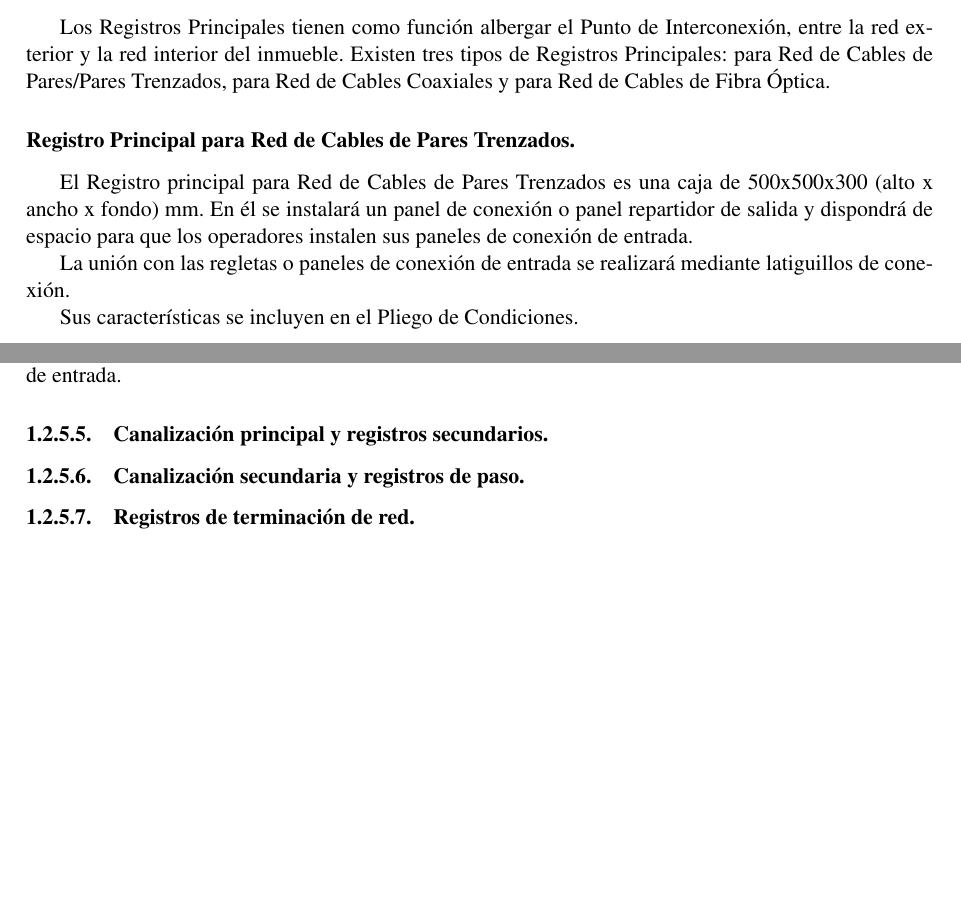
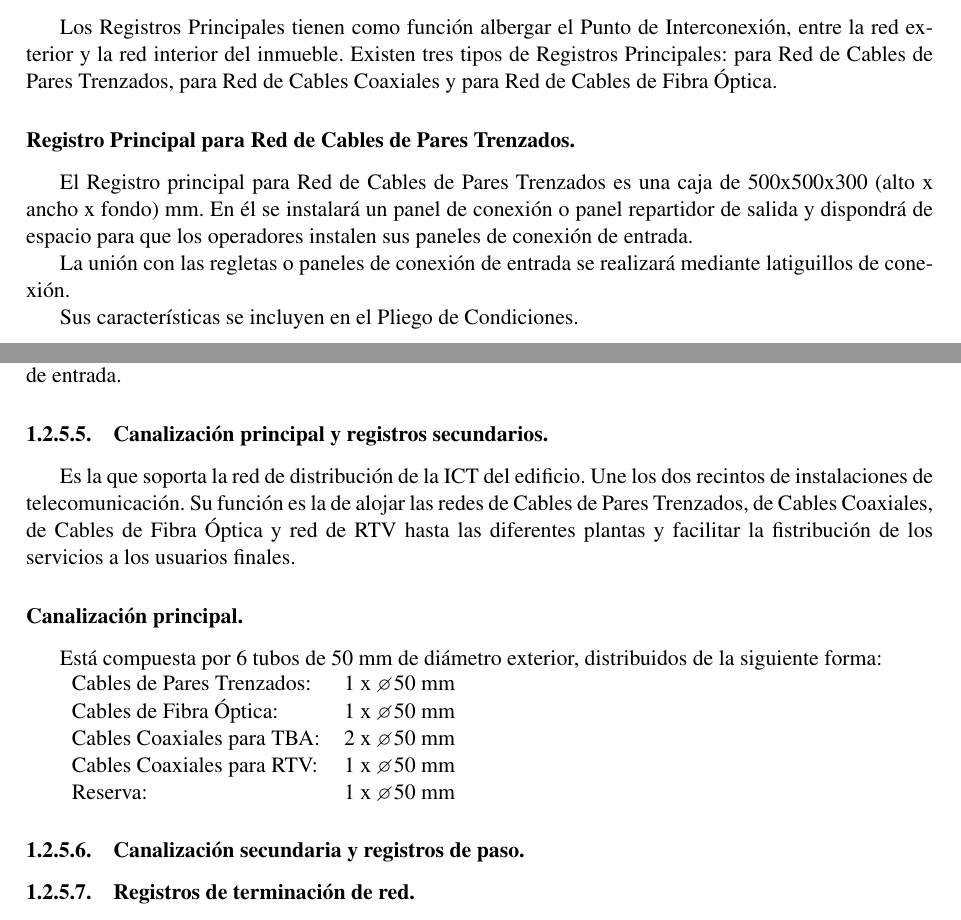
Before and after one commit to Truji92/ProyectoFinal-EPI, a LaTeX document (doc/index.tex, which reads doc/Canalizacion.tex): two parts of pages 11 and 12 of 16, joined at a grey line, cut so that both start at the same text, the shorter picture padded with empty space. Compiled offline with pdfLaTeX.

Commit message:
mas apartados listos, aun faltan algunos

```diff
--- a/doc/Canalizacion.tex
+++ b/doc/Canalizacion.tex
@@ -35,7 +35,7 @@ En él quedarán terminados los cables de la red de distribución mediante conec
 
 \subsubsection{Registros principales.}
 Los Registros Principales tienen como función albergar el Punto de Interconexión, entre la red exterior y la red interior del inmueble.
-Existen tres tipos de Registros Principales: para Red de Cables de Pares/Pares Trenzados, para Red de Cables Coaxiales y para Red de Cables de Fibra Óptica.
+Existen tres tipos de Registros Principales: para Red de Cables de Pares Trenzados, para Red de Cables Coaxiales y para Red de Cables de Fibra Óptica.
 
 \subsubsection*{Registro Principal para Red de Cables de Pares Trenzados.}
 El Registro principal para Red de Cables de Pares Trenzados es una caja de 500x500x300 (alto x ancho x fondo) mm.
@@ -53,6 +53,17 @@ En él quedarán terminados los cables de la red de distribución mediante conec
 El Registro Principal para Red de Cables de Fibra Óptica es una caja de 500x1000x300 (alto x ancho x fondo) mm.
 En él se alojará un panel de conectores de salida constituido por un módulo básico de 48 conectores (24 dobles) y dispondrá de espacio para que los operadores instalen sus paneles de conectores de entrada.
 \subsubsection{Canalización principal y registros secundarios.}
+Es la que soporta la red de distribución de la ICT del edificio. Une los dos recintos de instalaciones de telecomunicación. Su función es la de alojar las redes de Cables de Pares Trenzados, de Cables Coaxiales, de Cables de Fibra Óptica y red de RTV hasta las diferentes plantas y facilitar la fistribución de los servicios a los usuarios finales.
+\subsubsection*{Canalización principal.}
+Está compuesta por 6 tubos de 50 mm de diámetro exterior, distribuidos de la siguiente forma:
+
+\begin{tabular}{l l}
+	Cables de Pares Trenzados: & 1 x \diameter 50 mm \\
+	Cables de Fibra Óptica: & 1 x \diameter 50 mm \\
+	Cables Coaxiales para TBA: & 2 x \diameter 50 mm \\
+	Cables Coaxiales para RTV: & 1 x \diameter 50 mm \\
+	Reserva: & 1 x \diameter 50 mm
+\end{tabular}
 \subsubsection{Canalización secundaria y registros de paso.}
 \subsubsection{Registros de terminación de red.}
 \subsubsection{Canalización interior de usuario.}
```
